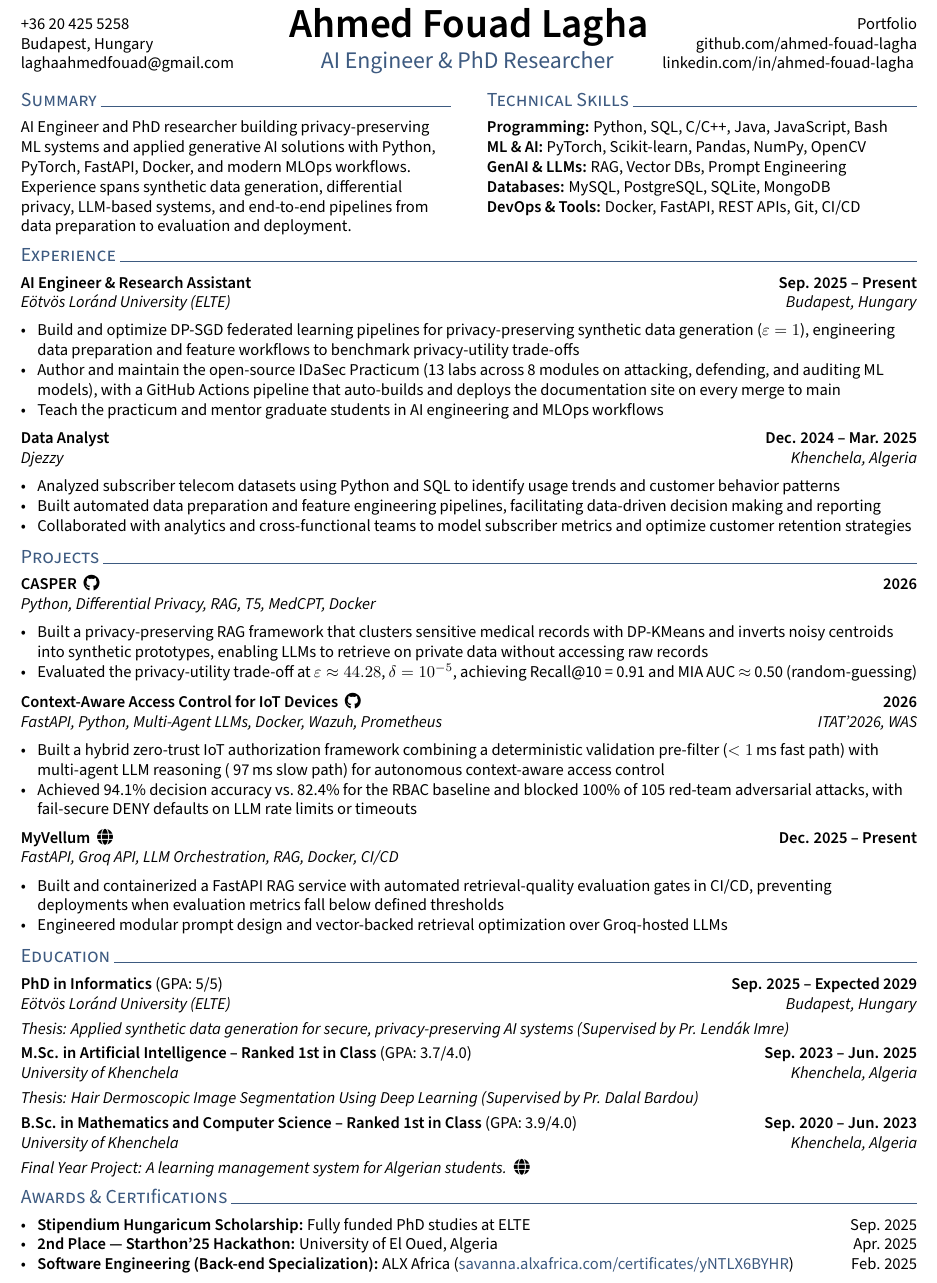
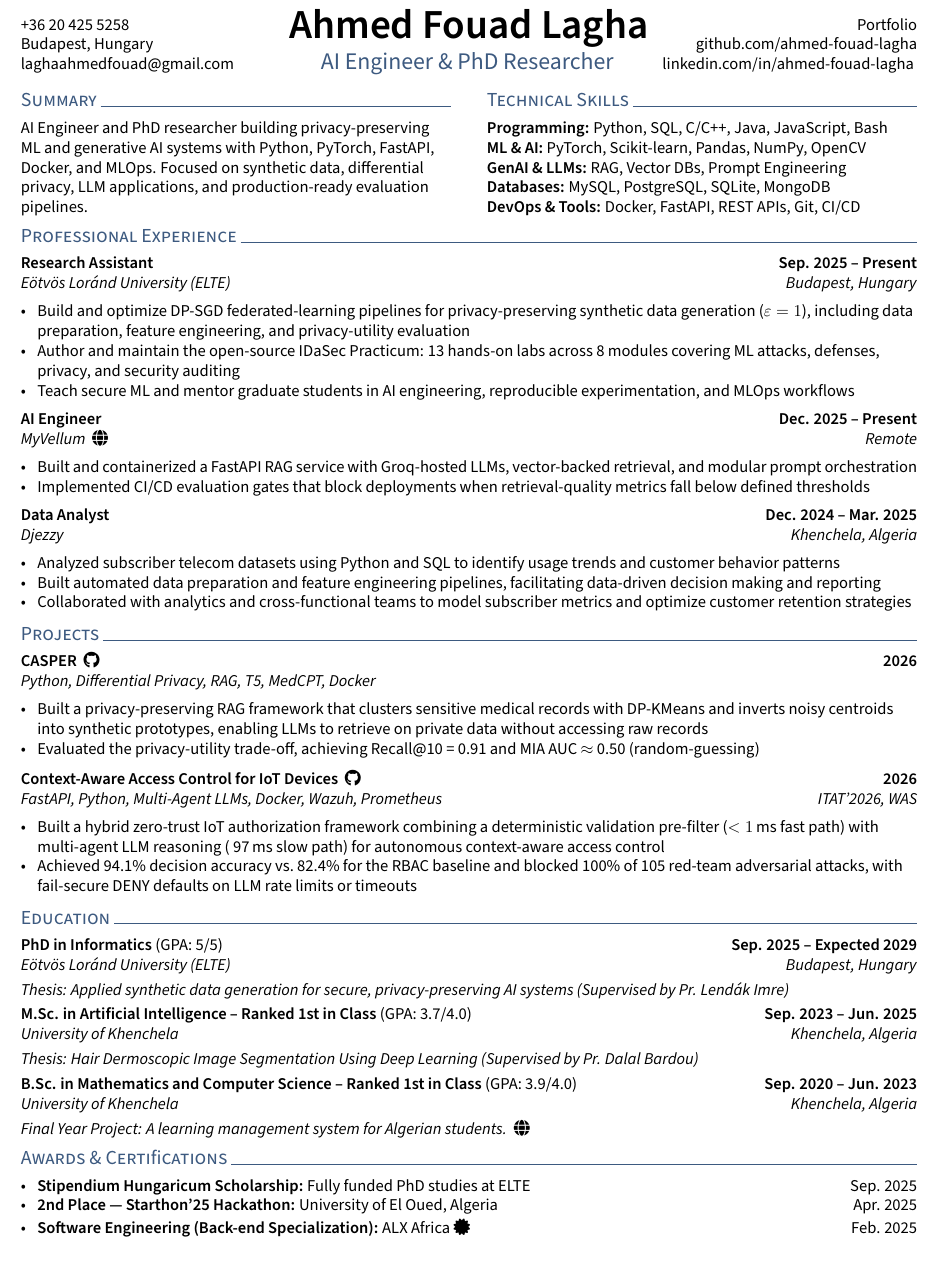
Before and after one commit to ahmed-fouad-lagha/ahmed-fouad-lagha.github.io, a LaTeX CV (_cv/resume.tex, which reads _cv/style.sty): part of the page, cut so that both start at the same text. Compiled offline with pdfLaTeX.

Commit message:
fix: update resume content and improve formatting in style sheet

```diff
--- a/_cv/resume.tex
+++ b/_cv/resume.tex
@@ -51,7 +51,7 @@
 \begin{minipage}[t]{0.48\textwidth}
 \section{Summary}
 \raggedright
-AI Engineer and PhD researcher building privacy-preserving ML systems and applied generative AI solutions with Python, PyTorch, FastAPI, Docker, and modern MLOps workflows. Experience spans synthetic data generation, differential privacy, LLM-based systems, and end-to-end pipelines from data preparation to evaluation and deployment.
+AI Engineer and PhD researcher building privacy-preserving ML and generative AI systems with Python, PyTorch, FastAPI, Docker, and MLOps. Focused on synthetic data, differential privacy, LLM applications, and production-ready evaluation pipelines.
 \end{minipage}%
 \hfill
 \begin{minipage}[t]{0.48\textwidth}
@@ -65,13 +65,20 @@ AI Engineer and PhD researcher building privacy-preserving ML systems and applie
 
 \vspace{0.2em}
 
-\section{Experience}
-\subsection{AI Engineer \& Research Assistant \texorpdfstring{\hfill}{ } Sep. 2025 -- Present}
+\section{Professional Experience}
+\subsection{Research Assistant \texorpdfstring{\hfill}{ } Sep. 2025 -- Present}
 \subtext{E\"otv\"os Lor\'and University (ELTE) \hfill Budapest, Hungary}
 \begin{zitemize}
-    \item Build and optimize DP-SGD federated learning pipelines for privacy-preserving synthetic data generation ($\varepsilon=1$), engineering data preparation and feature workflows to benchmark privacy-utility trade-offs
-    \item Author and maintain the open-source \href{https://elte-dsed.github.io/Intro-Data-Security}{IDaSec Practicum} (13 labs across 8 modules on attacking, defending, and auditing ML models), with a GitHub Actions pipeline that auto-builds and deploys the documentation site on every merge to main
-    \item Teach the practicum and mentor graduate students in AI engineering and MLOps workflows
+	\item Build and optimize DP-SGD federated-learning pipelines for privacy-preserving synthetic data generation ($\varepsilon=1$), including data preparation, feature engineering, and privacy-utility evaluation
+	\item Author and maintain the open-source \href{https://elte-dsed.github.io/Intro-Data-Security}{IDaSec Practicum}: 13 hands-on labs across 8 modules covering ML attacks, defenses, privacy, and security auditing
+	\item Teach secure ML and mentor graduate students in AI engineering, reproducible experimentation, and MLOps workflows
+\end{zitemize}
+
+\subsection{AI Engineer \texorpdfstring{\hfill}{ } Dec. 2025 -- Present}
+\subtext{MyVellum \ \href{https://myvellum.me}{\faGlobe} \hfill Remote}
+\begin{zitemize}
+	\item Built and containerized a FastAPI RAG service with Groq-hosted LLMs, vector-backed retrieval, and modular prompt orchestration
+	\item Implemented CI/CD evaluation gates that block deployments when retrieval-quality metrics fall below defined thresholds
 \end{zitemize}
 
 \subsection{Data Analyst \texorpdfstring{\hfill}{ } Dec. 2024 -- Mar. 2025}
@@ -89,7 +96,7 @@ AI Engineer and PhD researcher building privacy-preserving ML systems and applie
 \subtext{Python, Differential Privacy, RAG, T5, MedCPT, Docker}
 \begin{zitemize}
     \item Built a privacy-preserving RAG framework that clusters sensitive medical records with DP-KMeans and inverts noisy centroids into synthetic prototypes, enabling LLMs to retrieve on private data without accessing raw records
-    \item Evaluated the privacy-utility trade-off at $\varepsilon\approx44.28$, $\delta=10^{-5}$, achieving Recall@10~=~0.91 and MIA AUC~$\approx$~0.50 (random-guessing)
+    \item Evaluated the privacy-utility trade-off, achieving Recall@10~=~0.91 and MIA AUC~$\approx$~0.50 (random-guessing)
 \end{zitemize}
 
 \subsection{Context-Aware Access Control for IoT Devices \ \href{https://github.com/ahmed-fouad-lagha/IoT-Access-Sentinel}{\faGithub} \texorpdfstring{\hfill}{ } 2026}
@@ -97,13 +104,6 @@ AI Engineer and PhD researcher building privacy-preserving ML systems and applie
 \begin{zitemize}
     \item Built a hybrid zero-trust IoT authorization framework combining a deterministic validation pre-filter ($<1$\,ms fast path) with multi-agent LLM reasoning (~97\,ms slow path) for autonomous context-aware access control
     \item Achieved 94.1\% decision accuracy vs.\ 82.4\% for the RBAC baseline and blocked 100\% of 105 red-team adversarial attacks, with fail-secure DENY defaults on LLM rate limits or timeouts
-\end{zitemize}
-
-\subsection{MyVellum \ \href{https://myvellum.me}{\faGlobe} \texorpdfstring{\hfill}{ } Dec. 2025 -- Present}
-\subtext{FastAPI, Groq API, LLM Orchestration, RAG, Docker, CI/CD}
-\begin{zitemize}
-    \item Built and containerized a FastAPI RAG service with automated retrieval-quality evaluation gates in CI/CD, preventing deployments when evaluation metrics fall below defined thresholds
-    \item Engineered modular prompt design and vector-backed retrieval optimization over Groq-hosted LLMs
 \end{zitemize}
 
 \vspace{-0.45em}
@@ -127,7 +127,7 @@ AI Engineer and PhD researcher building privacy-preserving ML systems and applie
 \begin{zitemize}
     \item \textbf{Stipendium Hungaricum Scholarship:} Fully funded PhD studies at ELTE \hfill Sep. 2025
     \item \textbf{2nd Place --- Starthon'25 Hackathon:} University of El Oued, Algeria \hfill Apr. 2025
-    \item \textbf{Software Engineering (Back-end Specialization):} ALX Africa (\printurl{savanna.alxafrica.com/certificates/yNTLX6BYHR}) \hfill Feb. 2025
+	\item \textbf{Software Engineering (Back-end Specialization):} ALX Africa \href{https://savanna.alxafrica.com/certificates/yNTLX6BYHR}{\faCertificate} \hfill Feb. 2025
 \end{zitemize}
 
 \end{document}
--- a/_cv/style.sty
+++ b/_cv/style.sty
@@ -11,7 +11,7 @@
 \RequirePackage{fontawesome5}
 
 % MARGINS AND SPACING
-\RequirePackage[margin=.5in, top=.26in, bottom=.5in]{geometry} % Set Margins
+\RequirePackage[margin=.5in, top=.40in, bottom=.5in]{geometry} % Set Margins
 \raggedright % left align no indent
 \raggedbottom % top align no indent
 
```
Also changed, not shown: _cv/resume.pdf.
